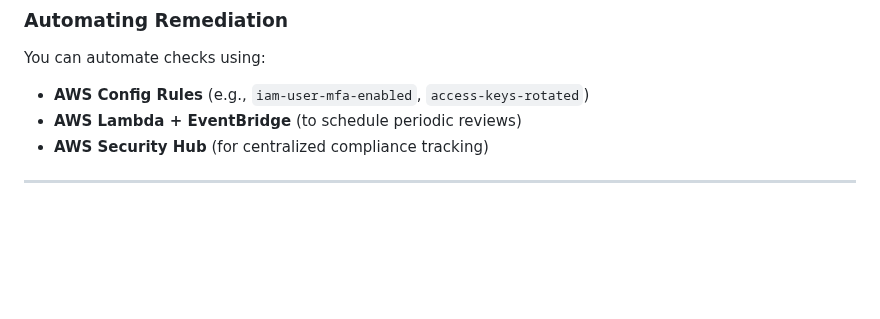
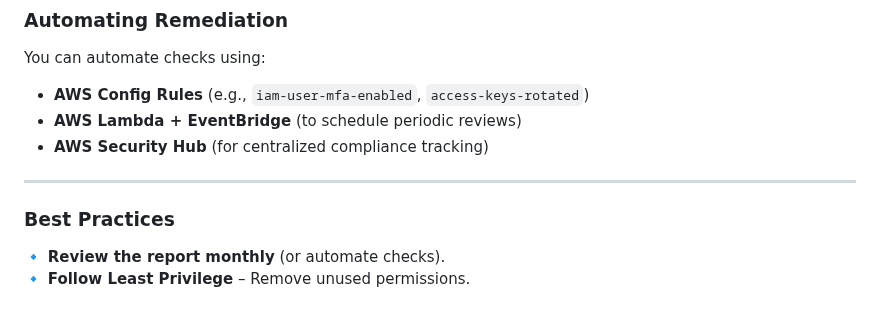
Before and after one commit to TheMannu/Devops-Tools-Installation-Configurations, a Markdown page: IAM.md, the part around the change. Drawn GitHub-style; blank space fills up the shorter version.

Commit message:
IAM  modified

```diff
--- a/IAM.md
+++ b/IAM.md
@@ -379,3 +379,7 @@ You can automate checks using:
 - **AWS Security Hub** (for centralized compliance tracking)
 
 ---
+
+### **Best Practices**
+🔹 **Review the report monthly** (or automate checks).
+🔹 **Follow Least Privilege** – Remove unused permissions.
```
